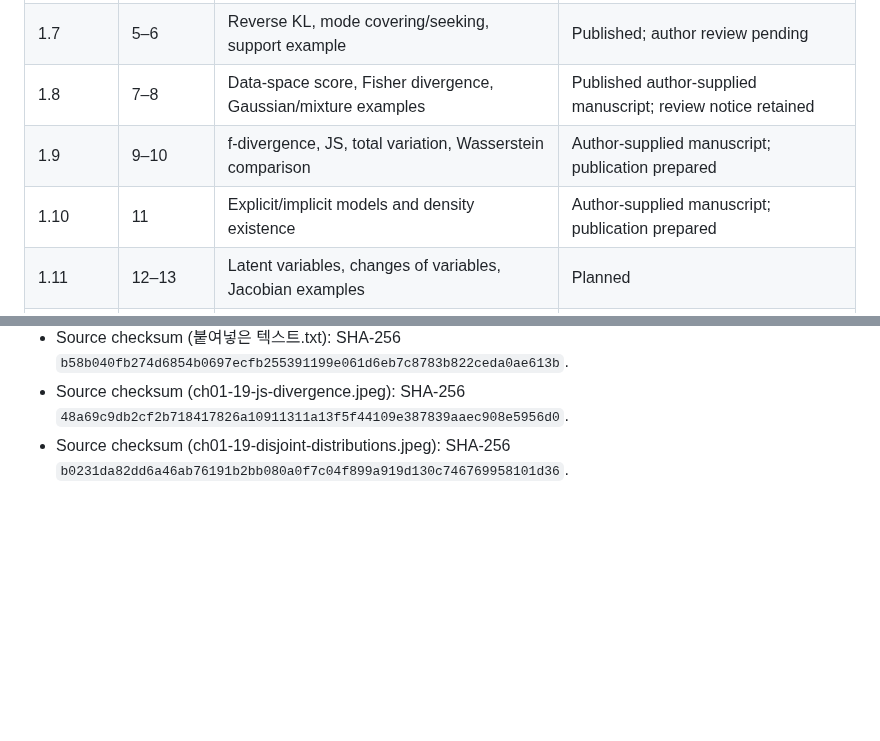
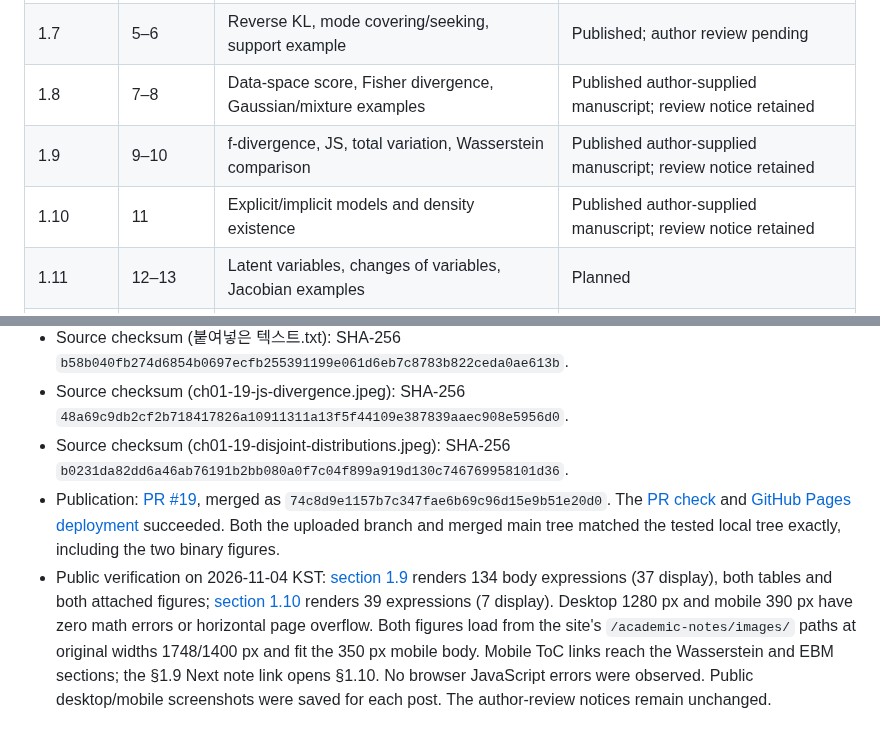
Before and after one commit to songofluna/academic-notes, a Markdown page: docs/publishing/chapter-01.md, 2 parts joined by grey strips. Drawn GitHub-style; blank space fills up the shorter version.

Commit message:
Record publication of sections 1.9 and 1.10

```diff
--- a/docs/publishing/chapter-01.md
+++ b/docs/publishing/chapter-01.md
@@ -18,8 +18,8 @@
 | 1.6 | 4 | Forward KL and population/empirical likelihood | Published; author review pending |
 | 1.7 | 5–6 | Reverse KL, mode covering/seeking, support example | Published; author review pending |
 | 1.8 | 7–8 | Data-space score, Fisher divergence, Gaussian/mixture examples | Published author-supplied manuscript; review notice retained |
-| 1.9 | 9–10 | f-divergence, JS, total variation, Wasserstein comparison | Author-supplied manuscript; publication prepared |
-| 1.10 | 11 | Explicit/implicit models and density existence | Author-supplied manuscript; publication prepared |
+| 1.9 | 9–10 | f-divergence, JS, total variation, Wasserstein comparison | Published author-supplied manuscript; review notice retained |
+| 1.10 | 11 | Explicit/implicit models and density existence | Published author-supplied manuscript; review notice retained |
 | 1.11 | 12–13 | Latent variables, changes of variables, Jacobian examples | Planned |
 | 1.12 | 14 | Taxonomy of major generative-model families | Planned |
 
@@ -173,3 +173,5 @@ Start §1.5 on PDF p. 3: maximum likelihood, empirical negative log-likelihood,
 - Source checksum (붙여넣은 텍스트.txt): SHA-256 `b58b040fb274d6854b0697ecfb255391199e061d6eb7c8783b822ceda0ae613b`.
 - Source checksum (ch01-19-js-divergence.jpeg): SHA-256 `48a69c9db2cf2b718417826a10911311a13f5f44109e387839aaec908e5956d0`.
 - Source checksum (ch01-19-disjoint-distributions.jpeg): SHA-256 `b0231da82dd6a46ab76191b2bb080a0f7c04f899a919d130c746769958101d36`.
+- Publication: [PR #19](https://github.com/songofluna/academic-notes/pull/19), merged as `74c8d9e1157b7c347fae6b69c96d15e9b51e20d0`. The [PR check](https://github.com/songofluna/academic-notes/actions/runs/41696831012) and [GitHub Pages deployment](https://github.com/songofluna/academic-notes/actions/runs/41696959650) succeeded. Both the uploaded branch and merged main tree matched the tested local tree exactly, including the two binary figures.
+- Public verification on 2026-11-04 KST: [section 1.9](https://songofluna.github.io/academic-notes/#/notes/gm-ch01-19) renders 134 body expressions (37 display), both tables and both attached figures; [section 1.10](https://songofluna.github.io/academic-notes/#/notes/gm-ch01-110) renders 39 expressions (7 display). Desktop 1280 px and mobile 390 px have zero math errors or horizontal page overflow. Both figures load from the site's `/academic-notes/images/` paths at original widths 1748/1400 px and fit the 350 px mobile body. Mobile ToC links reach the Wasserstein and EBM sections; the §1.9 Next note link opens §1.10. No browser JavaScript errors were observed. Public desktop/mobile screenshots were saved for each post. The author-review notices remain unchanged.
```
